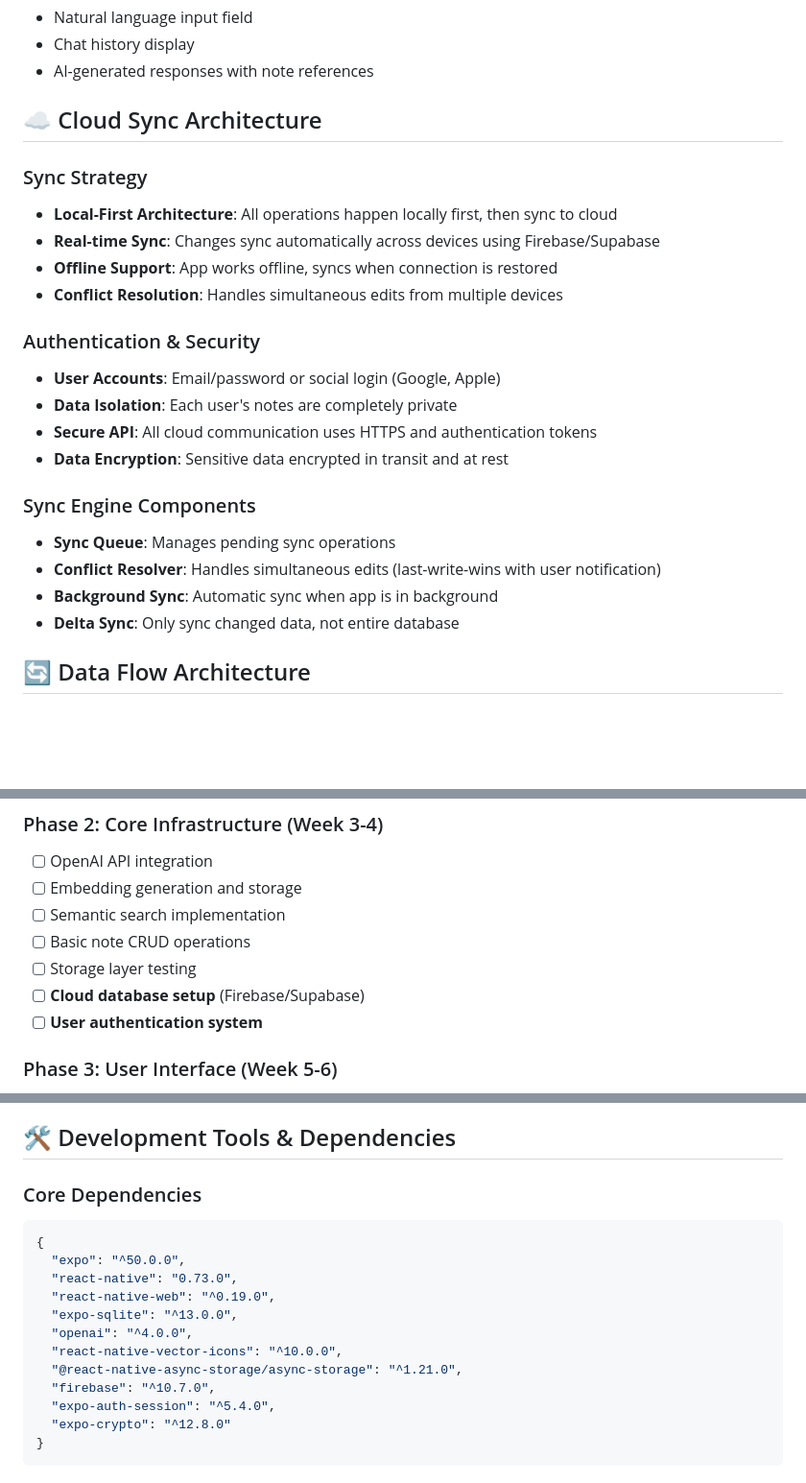
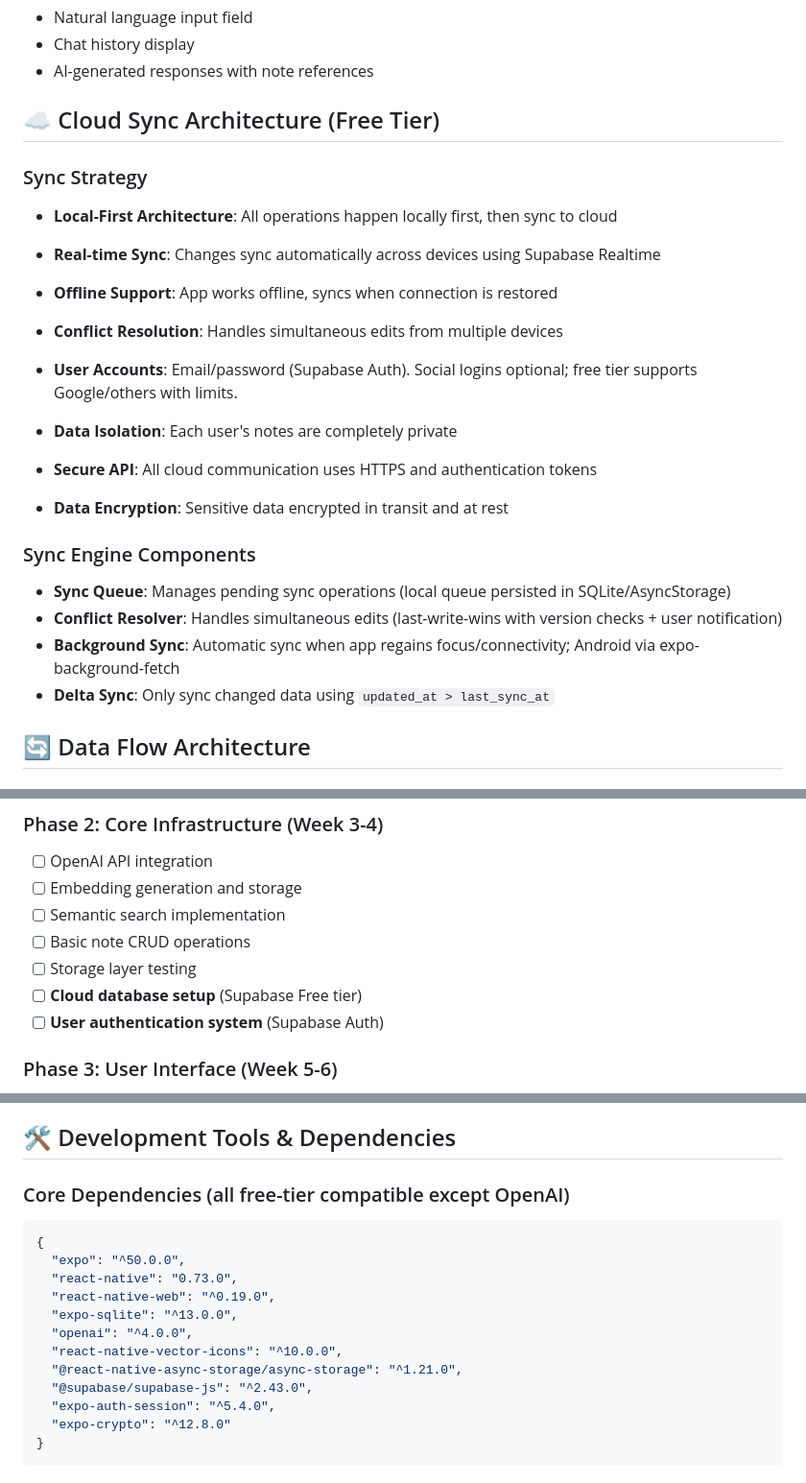
Before and after one commit to ahmadnouh97/notenest, a Markdown page: PLAN.md, 3 parts joined by grey strips. Shown at 96% size. Rendered like a GitHub page; blank space fills up the shorter version.

````diff
--- a/PLAN.md
+++ b/PLAN.md
@@ -101,25 +114,24 @@ CREATE TABLE embeddings (
 - Chat history display
 - AI-generated responses with note references
 
-## ☁️ Cloud Sync Architecture
+## ☁️ Cloud Sync Architecture (Free Tier)
 
 ### Sync Strategy
 - **Local-First Architecture**: All operations happen locally first, then sync to cloud
-- **Real-time Sync**: Changes sync automatically across devices using Firebase/Supabase
+- **Real-time Sync**: Changes sync automatically across devices using Supabase Realtime
 - **Offline Support**: App works offline, syncs when connection is restored
 - **Conflict Resolution**: Handles simultaneous edits from multiple devices
 
-### Authentication & Security
-- **User Accounts**: Email/password or social login (Google, Apple)
+- **User Accounts**: Email/password (Supabase Auth). Social logins optional; free tier supports Google/others with limits.
 - **Data Isolation**: Each user's notes are completely private
 - **Secure API**: All cloud communication uses HTTPS and authentication tokens
 - **Data Encryption**: Sensitive data encrypted in transit and at rest
 
 ### Sync Engine Components
-- **Sync Queue**: Manages pending sync operations
-- **Conflict Resolver**: Handles simultaneous edits (last-write-wins with user notification)
-- **Background Sync**: Automatic sync when app is in background
-- **Delta Sync**: Only sync changed data, not entire database
+- **Sync Queue**: Manages pending sync operations (local queue persisted in SQLite/AsyncStorage)
+- **Conflict Resolver**: Handles simultaneous edits (last-write-wins with version checks + user notification)
+- **Background Sync**: Automatic sync when app regains focus/connectivity; Android via expo-background-fetch
+- **Delta Sync**: Only sync changed data using `updated_at > last_sync_at`
 
 ## 🔄 Data Flow Architecture
 
@@ -188,8 +202,8 @@ notenest/
 - [ ] Semantic search implementation
 - [ ] Basic note CRUD operations
 - [ ] Storage layer testing
-- [ ] **Cloud database setup** (Firebase/Supabase)
-- [ ] **User authentication system**
+ - [ ] **Cloud database setup** (Supabase Free tier)
+ - [ ] **User authentication system** (Supabase Auth)
 
 ### Phase 3: User Interface (Week 5-6)
 - [ ] Main screen implementation
@@ -229,7 +243,7 @@ notenest/
 
 ## 🛠️ Development Tools & Dependencies
 
-### Core Dependencies
+### Core Dependencies (all free-tier compatible except OpenAI)
 ```json
 {
   "expo": "^50.0.0",
@@ -239,7 +253,7 @@ notenest/
   "openai": "^4.0.0",
   "react-native-vector-icons": "^10.0.0",
   "@react-native-async-storage/async-storage": "^1.21.0",
-  "firebase": "^10.7.0",
+  "@supabase/supabase-js": "^2.43.0",
   "expo-auth-session": "^5.4.0",
   "expo-crypto": "^12.8.0"
 }
````
Also changed, not shown: other parts of PLAN.md (+30 -15 lines).
